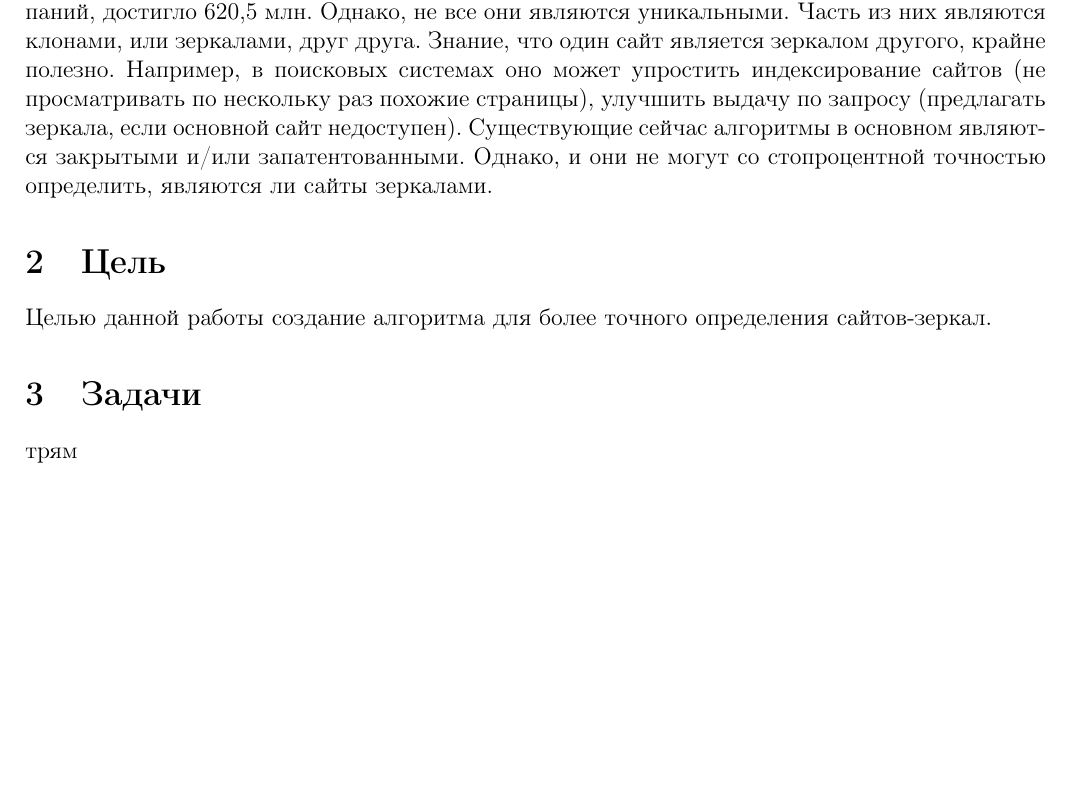
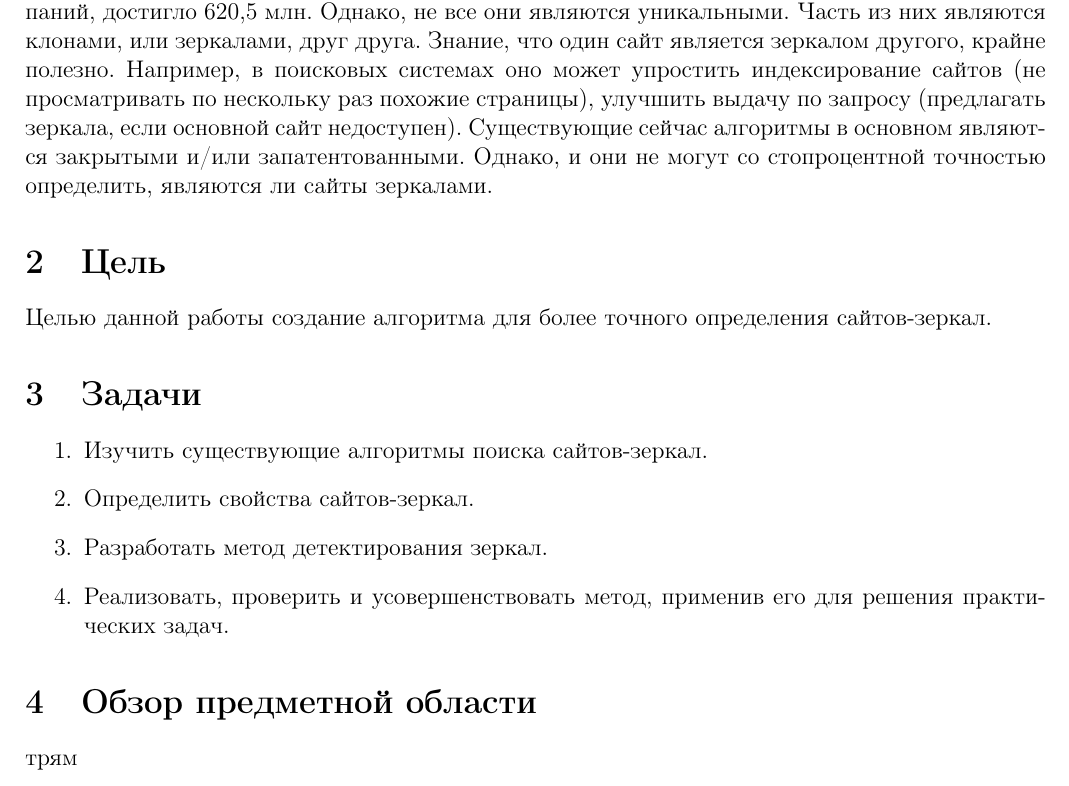
Before and after one commit to Blooof/bach, a LaTeX document (tex/main.tex, which reads tex/part3.tex, tex/part4.tex): part of page 2 of 2, cut so that both start at the same text, the shorter picture padded with empty space. Compiled offline with pdfLaTeX.

Commit message:
начало третьей части

```diff
--- a/tex/main.tex
+++ b/tex/main.tex
@@ -32,4 +32,5 @@
 \input{part1}
 \input{part2}
 \input{part3}
+\input{part4}
 \end{document}
--- a/tex/part3.tex
+++ b/tex/part3.tex
@@ -1,2 +1,7 @@
 \section{Задачи}
-трям
+\begin{enumerate}
+\item Изучить существующие алгоритмы поиска сайтов-зеркал.
+\item Определить свойства сайтов-зеркал.
+\item Разработать метод детектирования зеркал.
+\item Реализовать, проверить и усовершенствовать метод, применив его для решения практических задач.
+\end{enumerate}
--- /dev/null
+++ b/tex/part4.tex
@@ -0,0 +1,2 @@
+\section{Обзор предметной области}
+трям
```
